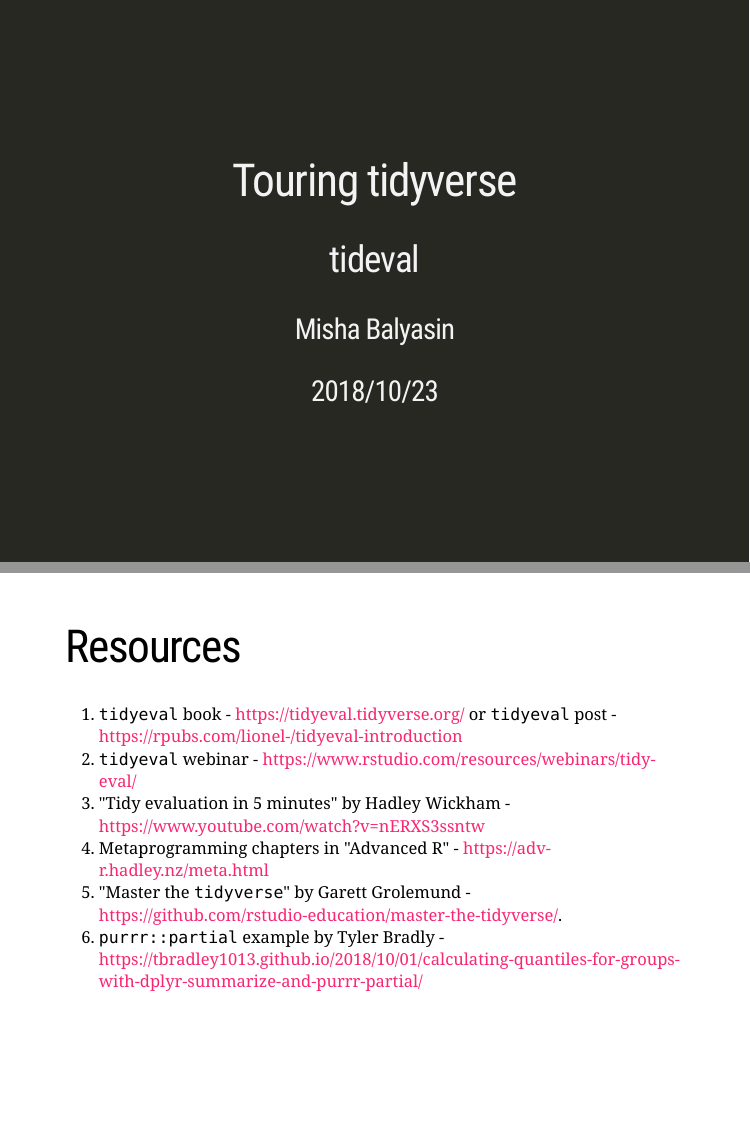
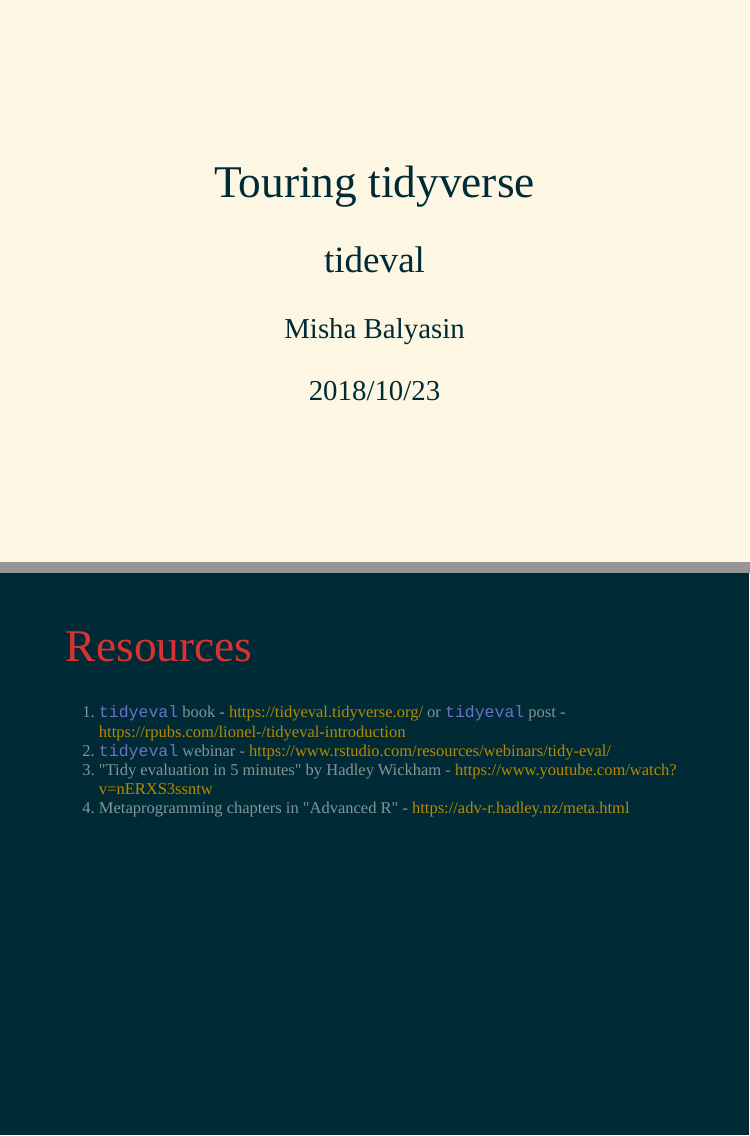
Before and after one commit to romatik/touring_the_tidyverse, an R Markdown document (4_tidyeval.Rmd): pages 1 and 9 of 10, joined at a grey line. Rendered offline with R 4.5, knitr and Pandoc, with nearby package versions; the slides are laid out offline by our stand-in for remark.js, each with all of its steps uncovered, in fonts that may differ from those the slides ask for, and without slide numbers, shadows or browser add-ons; some code elsewhere in the file could not run offline; a font, style sheet, LaTeX package, included part or bibliography that could not be used is replaced or left out.

Commit message:
Playing with different theme

```diff
--- a/4_tidyeval.Rmd
+++ b/4_tidyeval.Rmd
@@ -10,2 +10 @@
     nature:
-      highlightStyle: github
@@ -104,8 +112,6 @@
 1. `tidyeval` webinar - https://www.rstudio.com/resources/webinars/tidy-eval/
 1. "Tidy evaluation in 5 minutes" by Hadley Wickham - https://www.youtube.com/watch?v=nERXS3ssntw
 1.  Metaprogramming chapters in "Advanced R" - https://adv-r.hadley.nz/meta.html
-1. "Master the `tidyverse`" by Garett Grolemund - https://github.com/rstudio-education/master-the-tidyverse/.
-1. `purrr::partial` example by Tyler Bradly - https://tbradley1013.github.io/2018/10/01/calculating-quantiles-for-groups-with-dplyr-summarize-and-purrr-partial/
 
 ---
 # Contacts
--- /dev/null
+++ b/xaringan-themer.css
@@ -0,0 +1,175 @@
+/* -------------------------------------------------------
+ *
+ *     !! This file was generated by xaringanthemer !!
+ *
+ *  Changes made to this file directly will be overwritten
+ *  if you used xaringanthemer in your xaringan slides Rmd
+ *
+ *  Issues or likes?
+ *    - https://github.com/gadenbuie/xaringanthemer
+ *    - https://www.garrickadenbuie.com
+ *
+ *  Need help? Try:
+ *    - vignette(package = "xaringanthemer")
+ *    - ?xaringanthemer::write_xaringan_theme
+ *    - xaringan wiki: https://github.com/yihui/xaringan/wiki
+ *    - remarkjs wiki: https://github.com/gnab/remark/wiki
+ *
+ * ------------------------------------------------------- */
+@import url(https://fonts.googleapis.com/css?family=Work+Sans:300,300i);
+@import url(https://fonts.googleapis.com/css?family=Josefin+Slab:600);
+@import url(https://fonts.googleapis.com/css?family=IBM+Plex+Mono);
+
+
+body {
+  font-family: Work Sans, 'Palatino Linotype', 'Book Antiqua', Palatino, 'Microsoft YaHei', 'Songti SC', serif;
+  font-weight: 300;
+  color: #839496;
+}
+h1, h2, h3 {
+  font-family: Josefin Slab;
+  font-weight: normal;
+  color: #dc322f;
+}
+.remark-slide-content {
+  background-color: #002b36;
+  font-size: 20px;
+
+
+
+  padding: 1em 4em 1em 4em;
+}
+.remark-slide-content h1 {
+    font-size: 55px;
+}
+.remark-slide-content h2 {
+    font-size: 45px;
+}
+.remark-slide-content h3 {
+    font-size: 35px;
+}
+.remark-code, .remark-inline-code {
+  font-family: IBM Plex Mono, 'Lucida Console', Monaco, monospace;
+}
+.remark-code {
+  font-size: 0.9em;
+}
+.remark-inline-code {
+  font-size: 1em;
+  color: #6c71c4;
+
+
+}
+.remark-slide-number {
+  color: #586e75;
+  opacity: 1;
+  font-size: 0.9em;
+}
+strong{color:#d33682;}
+a, a > code {
+  color: #b58900;
+  text-decoration: none;
+}
+.footnote {
+
+  position: absolute;
+  bottom: 3em;
+  padding-right: 4em;
+  font-size: 0.9em;
+}
+.remark-code-line-highlighted {
+  background-color: #268bd240;
+}
+.inverse {
+  background-color: #fdf6e3;
+  color: #002b36;
+
+}
+.inverse h1, .inverse h2, .inverse h3 {
+  color: #002b36;
+}
+.title-slide, .title-slide h1, .title-slide h2, .title-slide h3 {
+  color: #002b36;
+}
+.title-slide {
+  background-color: #fdf6e3;
+
+
+
+}
+.title-slide .remark-slide-number {
+  display: none;
+}
+/* Two-column layout */
+.left-column {
+  width: 20%;
+  height: 92%;
+  float: left;
+}
+.left-column h2, .left-column h3 {
+  color: #586e75;
+}
+.left-column h2:last-of-type, .left-column h3:last-child {
+  color: #93a1a1;
+}
+.right-column {
+  width: 75%;
+  float: right;
+  padding-top: 1em;
+}
+.pull-left {
+  float: left;
+  width: 47%;
+}
+.pull-right {
+  float: right;
+  width: 47%;
+}
+.pull-right ~ * {
+  clear: both;
+}
+img, video, iframe {
+  max-width: 100%;
+}
+blockquote {
+  border-left: solid 5px #cb4b16;
+  padding-left: 1em;
+}
+.remark-slide table {
+  margin: auto;
+  border-top: 1px solid #657b83;
+  border-bottom: 1px solid #657b83;
+}
+.remark-slide table thead th { border-bottom: 1px solid #657b83; }
+th, td { padding: 5px; }
+.remark-slide thead, .remark-slide tfoot, .remark-slide tr:nth-child(even) { background: #073642 }
+table.dataTable tbody {
+  background-color: #002b36;
+  color: #839496;
+}
+table.dataTable.display tbody tr.odd {
+  background-color: #002b36;
+}
+table.dataTable.display tbody tr.even {
+  background-color: #073642;
+}
+table.dataTable.hover tbody tr:hover, table.dataTable.display tbody tr:hover {
+  background-color: rgba(255, 255, 255, 0.5);
+}
+.dataTables_wrapper .dataTables_length, .dataTables_wrapper .dataTables_filter, .dataTables_wrapper .dataTables_info, .dataTables_wrapper .dataTables_processing, .dataTables_wrapper .dataTables_paginate {
+  color: #839496;
+}
+.dataTables_wrapper .dataTables_paginate .paginate_button {
+  color: #839496 !important;
+}
+
+@page { margin: 0; }
+@media print {
+  .remark-slide-scaler {
+    width: 100% !important;
+    height: 100% !important;
+    transform: scale(1) !important;
+    top: 0 !important;
+    left: 0 !important;
+  }
+}
```
Also changed, not shown: 4_tidyeval.html, 4_tidyeval.Rmd (11 more changed lines).
